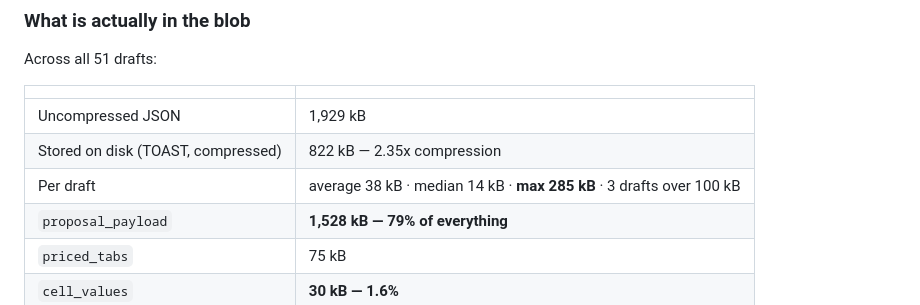
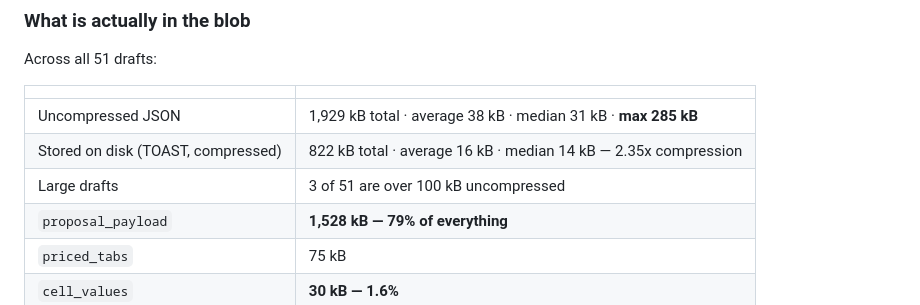
Before and after one commit to HDLC01/Treadwell-Proposal-Tool, a Markdown page: docs/DB-PERF-AUDIT.md, the part around the change. Rendered like a GitHub page.

Commit message:
docs(perf): the blob-size table compared uncompressed against compressed
"average 38 kB, median 14 kB" read like a wildly skewed distribution. It is not
one — 38 kB is octet_length(data::text) and 14 kB is pg_column_size(data), so
the row was comparing the JSON to its own TOAST-compressed form. Re-measured:
uncompressed is avg 38 kB / median 31 kB, stored is avg 16 kB / median 14 kB.
Each measure now states its own average and median on its own row.

Co-Authored-By: Claude Opus 5 (1M context) <noreply@anthropic.com>

```diff
--- a/docs/DB-PERF-AUDIT.md
+++ b/docs/DB-PERF-AUDIT.md
@@ -174,9 +174,9 @@ Across all 51 drafts:
 
 | | |
 |---|---|
-| Uncompressed JSON | 1,929 kB |
-| Stored on disk (TOAST, compressed) | 822 kB — 2.35x compression |
-| Per draft | average 38 kB · median 14 kB · **max 285 kB** · 3 drafts over 100 kB |
+| Uncompressed JSON | 1,929 kB total · average 38 kB · median 31 kB · **max 285 kB** |
+| Stored on disk (TOAST, compressed) | 822 kB total · average 16 kB · median 14 kB — 2.35x compression |
+| Large drafts | 3 of 51 are over 100 kB uncompressed |
 | `proposal_payload` | **1,528 kB — 79% of everything** |
 | `priced_tabs` | 75 kB |
 | `cell_values` | **30 kB — 1.6%** |
```
